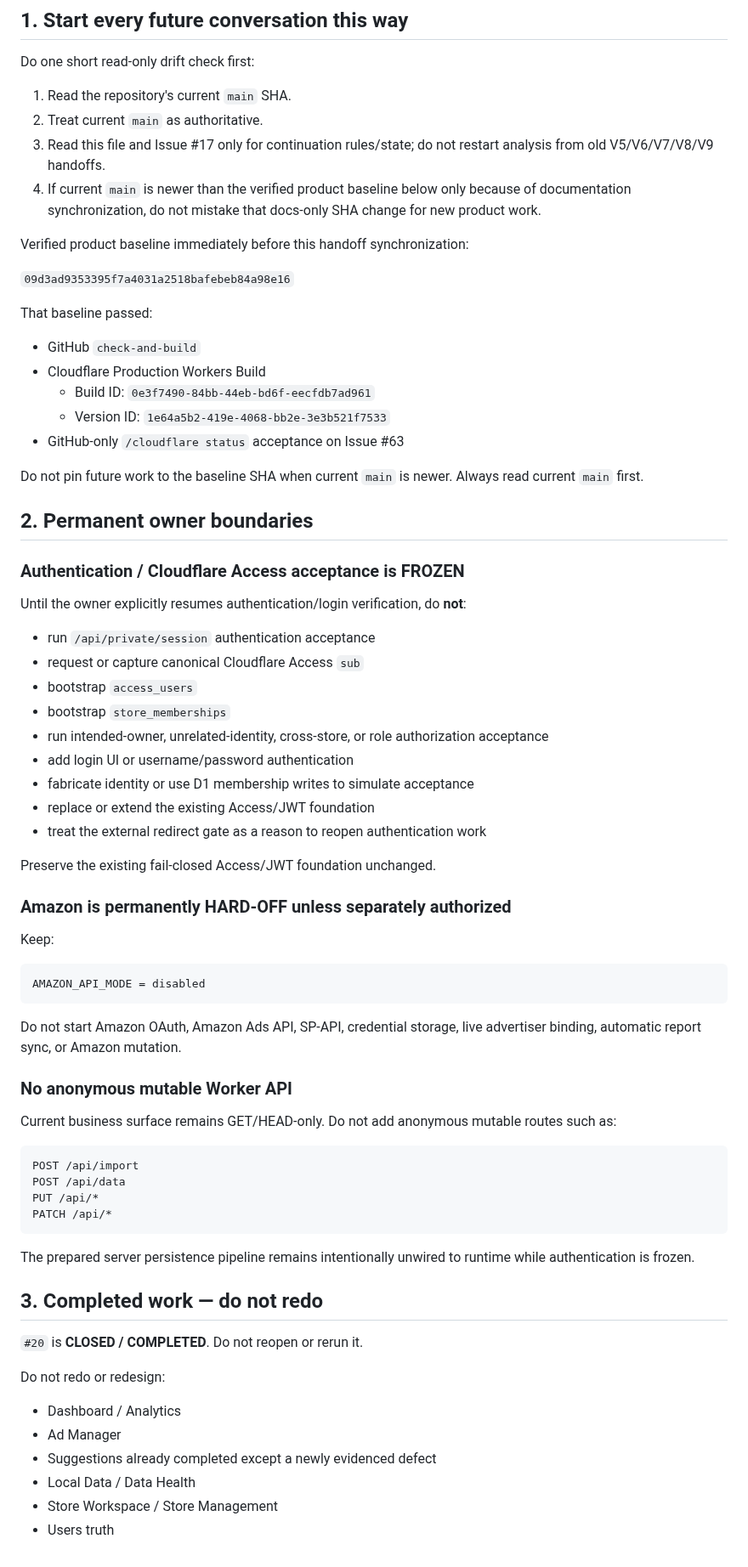
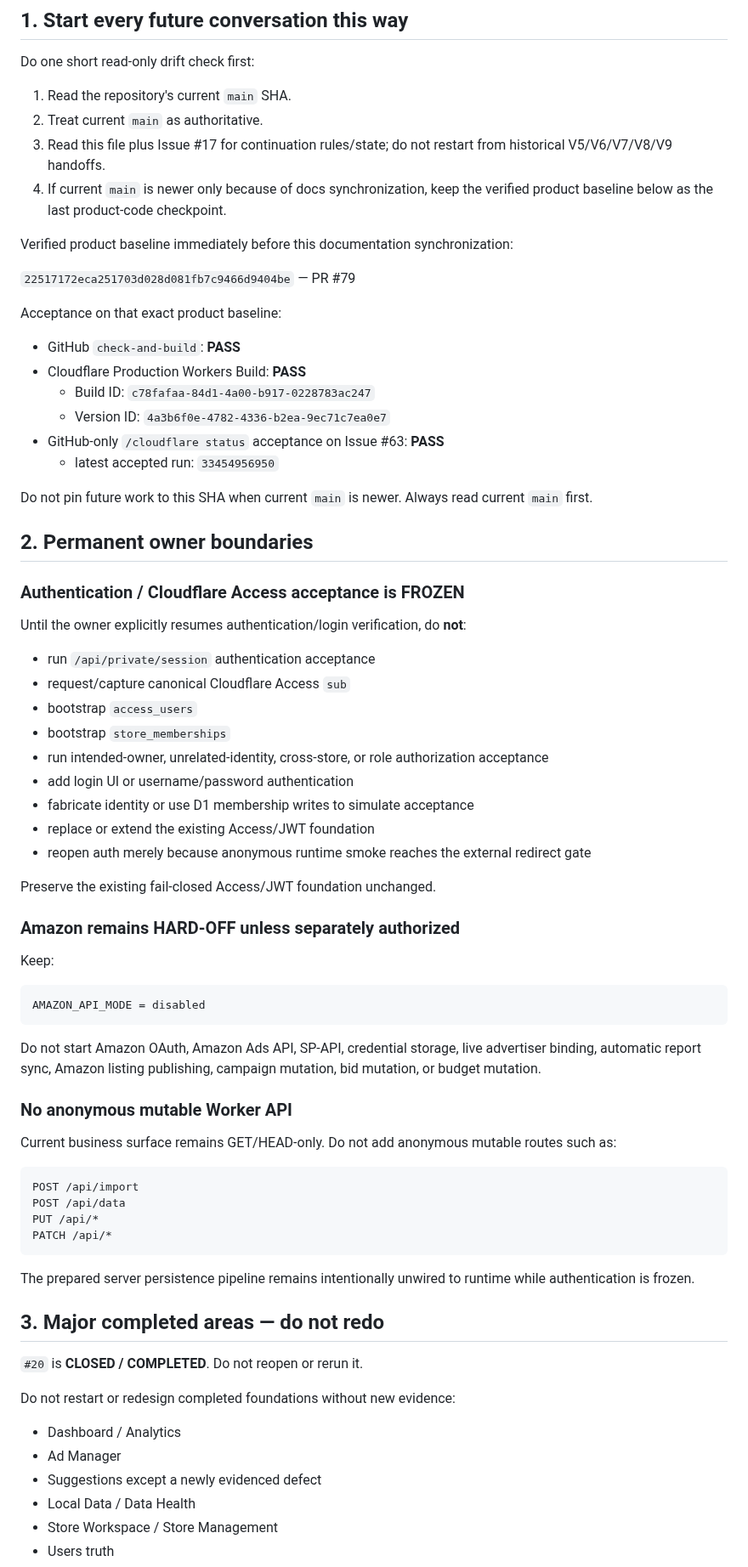
Before and after one commit to mrtanshiyue/amazon-keyword-intelligence, a Markdown page: CURRENT_HANDOFF.md, the part around one of its changes. Shown at 85% size. Drawn GitHub-style.

````diff
--- a/CURRENT_HANDOFF.md
+++ b/CURRENT_HANDOFF.md
@@ -11,22 +11,23 @@ Do one short read-only drift check first:
 
 1. Read the repository's current `main` SHA.
 2. Treat current `main` as authoritative.
-3. Read this file and Issue #17 only for continuation rules/state; do not restart analysis from old V5/V6/V7/V8/V9 handoffs.
-4. If current `main` is newer than the verified product baseline below only because of documentation synchronization, do not mistake that docs-only SHA change for new product work.
+3. Read this file plus Issue #17 for continuation rules/state; do not restart from historical V5/V6/V7/V8/V9 handoffs.
+4. If current `main` is newer only because of docs synchronization, keep the verified product baseline below as the last product-code checkpoint.
 
-Verified product baseline immediately before this handoff synchronization:
+Verified product baseline immediately before this documentation synchronization:
 
-`09d3ad9353395f7a4031a2518bafebeb84a98e16`
+`22517172eca251703d028d081fb7c9466d9404be` — PR #79
 
-That baseline passed:
+Acceptance on that exact product baseline:
 
-- GitHub `check-and-build`
-- Cloudflare Production Workers Build
-  - Build ID: `0e3f7490-84bb-44eb-bd6f-eecfdb7ad961`
-  - Version ID: `1e64a5b2-419e-4068-bb2e-3e3b521f7533`
-- GitHub-only `/cloudflare status` acceptance on Issue #63
+- GitHub `check-and-build`: **PASS**
+- Cloudflare Production Workers Build: **PASS**
+  - Build ID: `c78fafaa-84d1-4a00-b917-0228783ac247`
+  - Version ID: `4a3b6f0e-4782-4336-b2ea-9ec71c7ea0e7`
+- GitHub-only `/cloudflare status` acceptance on Issue #63: **PASS**
+  - latest accepted run: `33454956950`
 
-Do not pin future work to the baseline SHA when current `main` is newer. Always read current `main` first.
+Do not pin future work to this SHA when current `main` is newer. Always read current `main` first.
 
 ## 2. Permanent owner boundaries
 
@@ -35,18 +36,18 @@ Do not pin future work to the baseline SHA when current `main` is newer. Always
 Until the owner explicitly resumes authentication/login verification, do **not**:
 
 - run `/api/private/session` authentication acceptance
-- request or capture canonical Cloudflare Access `sub`
+- request/capture canonical Cloudflare Access `sub`
 - bootstrap `access_users`
 - bootstrap `store_memberships`
 - run intended-owner, unrelated-identity, cross-store, or role authorization acceptance
 - add login UI or username/password authentication
 - fabricate identity or use D1 membership writes to simulate acceptance
 - replace or extend the existing Access/JWT foundation
-- treat the external redirect gate as a reason to reopen authentication work
+- reopen auth merely because anonymous runtime smoke reaches the external redirect gate
 
 Preserve the existing fail-closed Access/JWT foundation unchanged.
 
-### Amazon is permanently HARD-OFF unless separately authorized
+### Amazon remains HARD-OFF unless separately authorized
 
 Keep:
 
@@ -54,7 +55,7 @@ Keep:
 AMAZON_API_MODE = disabled
 ```
 
-Do not start Amazon OAuth, Amazon Ads API, SP-API, credential storage, live advertiser binding, automatic report sync, or Amazon mutation.
+Do not start Amazon OAuth, Amazon Ads API, SP-API, credential storage, live advertiser binding, automatic report sync, Amazon listing publishing, campaign mutation, bid mutation, or budget mutation.
 
 ### No anonymous mutable Worker API
 
@@ -69,15 +70,15 @@ PATCH /api/*
 
 The prepared server persistence pipeline remains intentionally unwired to runtime while authentication is frozen.
 
-## 3. Completed work — do not redo
+## 3. Major completed areas — do not redo
 
 `#20` is **CLOSED / COMPLETED**. Do not reopen or rerun it.
 
-Do not redo or redesign:
+Do not restart or redesign completed foundations without new evidence:
 
 - Dashboard / Analytics
 - Ad Manager
-- Suggestions already completed except a newly evidenced defect
+- Suggestions except a newly evidenced defect
 - Local Data / Data Health
 - Store Workspace / Store Management
 - Users truth
````
Also changed, not shown: other parts of CURRENT_HANDOFF.md (+63 -25 lines).
